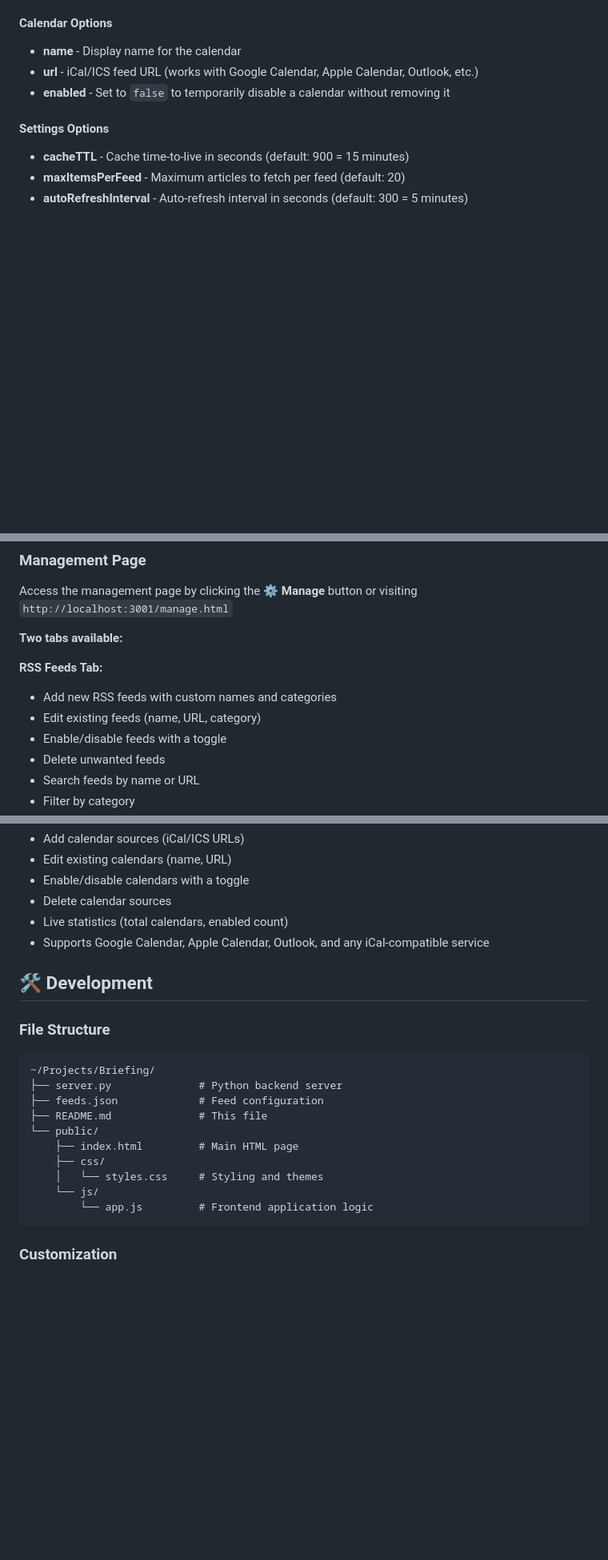
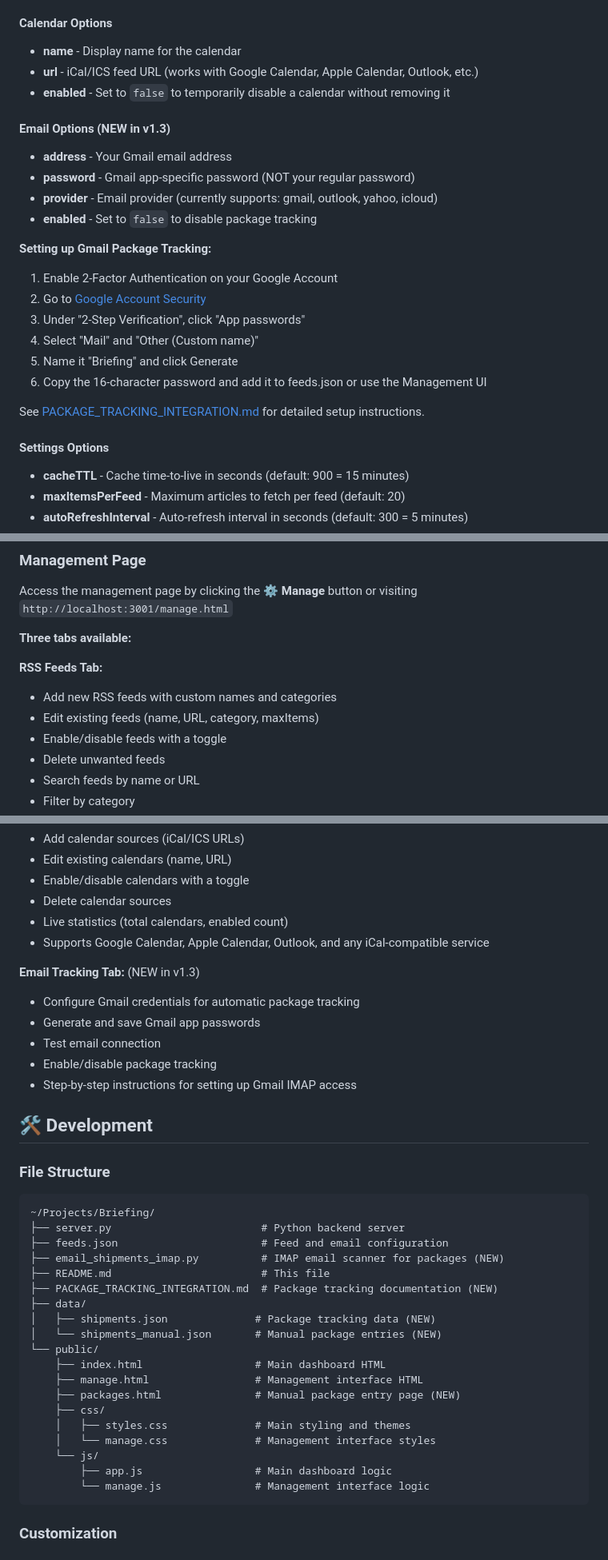
Before and after one commit to geoweb999/Briefing, a Markdown page: README.md, 3 parts joined by grey strips. Shown at 80% size. GitHub-like rendering; blank space fills up the shorter version.

````diff
--- a/README.md
+++ b/README.md
@@ -112,6 +120,23 @@ You can also edit the `feeds.json` file directly:
 - **name** - Display name for the calendar
 - **url** - iCal/ICS feed URL (works with Google Calendar, Apple Calendar, Outlook, etc.)
 - **enabled** - Set to `false` to temporarily disable a calendar without removing it
+
+#### Email Options (NEW in v1.3)
+
+- **address** - Your Gmail email address
+- **password** - Gmail app-specific password (NOT your regular password)
+- **provider** - Email provider (currently supports: gmail, outlook, yahoo, icloud)
+- **enabled** - Set to `false` to disable package tracking
+
+**Setting up Gmail Package Tracking:**
+1. Enable 2-Factor Authentication on your Google Account
+2. Go to [Google Account Security](https://myaccount.google.com/security)
+3. Under "2-Step Verification", click "App passwords"
+4. Select "Mail" and "Other (Custom name)"
+5. Name it "Briefing" and click Generate
+6. Copy the 16-character password and add it to feeds.json or use the Management UI
+
+See [PACKAGE_TRACKING_INTEGRATION.md](PACKAGE_TRACKING_INTEGRATION.md) for detailed setup instructions.
 
 #### Settings Options
 
@@ -201,11 +232,11 @@ Here are some popular RSS feeds to get you started:
 
 Access the management page by clicking the **⚙️ Manage** button or visiting `http://localhost:3001/manage.html`
 
-**Two tabs available:**
+**Three tabs available:**
 
 **RSS Feeds Tab:**
 - Add new RSS feeds with custom names and categories
-- Edit existing feeds (name, URL, category)
+- Edit existing feeds (name, URL, category, maxItems)
 - Enable/disable feeds with a toggle
 - Delete unwanted feeds
 - Search feeds by name or URL
@@ -220,21 +251,37 @@ Access the management page by clicking the **⚙️ Manage** button or visiting
 - Live statistics (total calendars, enabled count)
 - Supports Google Calendar, Apple Calendar, Outlook, and any iCal-compatible service
 
+**Email Tracking Tab:** (NEW in v1.3)
+- Configure Gmail credentials for automatic package tracking
+- Generate and save Gmail app passwords
+- Test email connection
+- Enable/disable package tracking
+- Step-by-step instructions for setting up Gmail IMAP access
+
 ## 🛠️ Development
 
 ### File Structure
 
 ```
 ~/Projects/Briefing/
-├── server.py              # Python backend server
-├── feeds.json             # Feed configuration
-├── README.md              # This file
+├── server.py                        # Python backend server
+├── feeds.json                       # Feed and email configuration
+├── email_shipments_imap.py          # IMAP email scanner for packages (NEW)
+├── README.md                        # This file
+├── PACKAGE_TRACKING_INTEGRATION.md  # Package tracking documentation (NEW)
+├── data/
+│   ├── shipments.json              # Package tracking data (NEW)
+│   └── shipments_manual.json       # Manual package entries (NEW)
 └── public/
-    ├── index.html         # Main HTML page
+    ├── index.html                  # Main dashboard HTML
+    ├── manage.html                 # Management interface HTML
+    ├── packages.html               # Manual package entry page (NEW)
     ├── css/
-    │   └── styles.css     # Styling and themes
+    │   ├── styles.css              # Main styling and themes
+    │   └── manage.css              # Management interface styles
     └── js/
-        └── app.js         # Frontend application logic
+        ├── app.js                  # Main dashboard logic
+        └── manage.js               # Management interface logic
 ```
 
 ### Customization
````
Also changed, not shown: other parts of README.md (+78 -8 lines).
